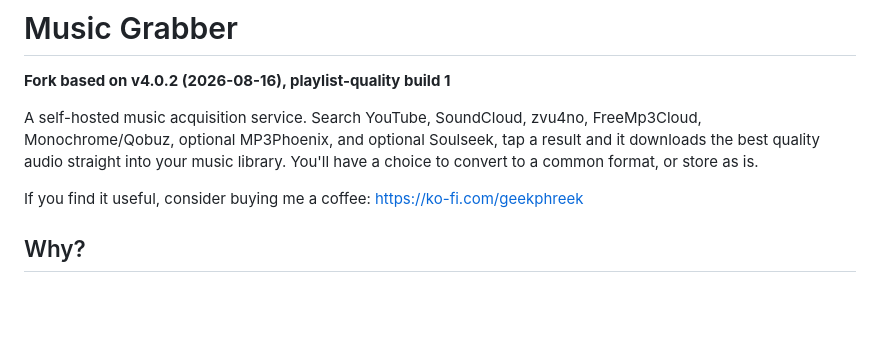
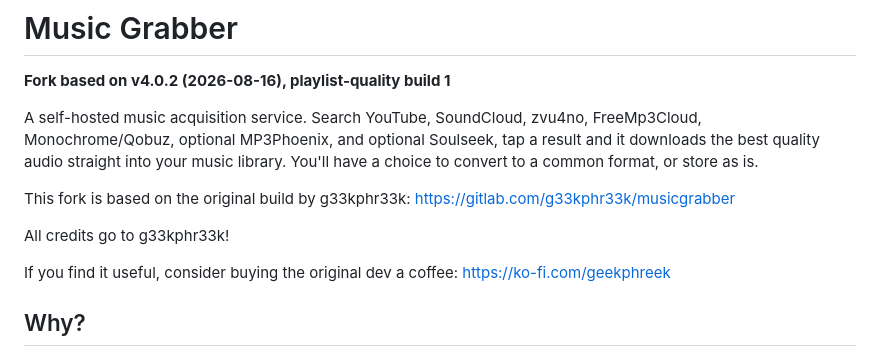
Before and after one commit to claptraw/Musicgrabber, a Markdown page: README.md, the part around the change. Drawn GitHub-style; blank space fills up the shorter version.

Commit message:
Update README with original developer credits
Added credit to the original developer and updated donation link.

```diff
--- a/README.md
+++ b/README.md
@@ -3,7 +3,11 @@
 
 A self-hosted music acquisition service. Search YouTube, SoundCloud, zvu4no, FreeMp3Cloud, Monochrome/Qobuz, optional MP3Phoenix, and optional Soulseek, tap a result and it downloads the best quality audio straight into your music library. You'll have a choice to convert to a common format, or store as is.
 
-If you find it useful, consider buying me a coffee: https://ko-fi.com/geekphreek
+This fork is based on the original build by g33kphr33k: https://gitlab.com/g33kphr33k/musicgrabber
+
+All credits go to g33kphr33k!
+
+If you find it useful, consider buying the original dev a coffee: https://ko-fi.com/geekphreek
 
 ## Why?
 
```
